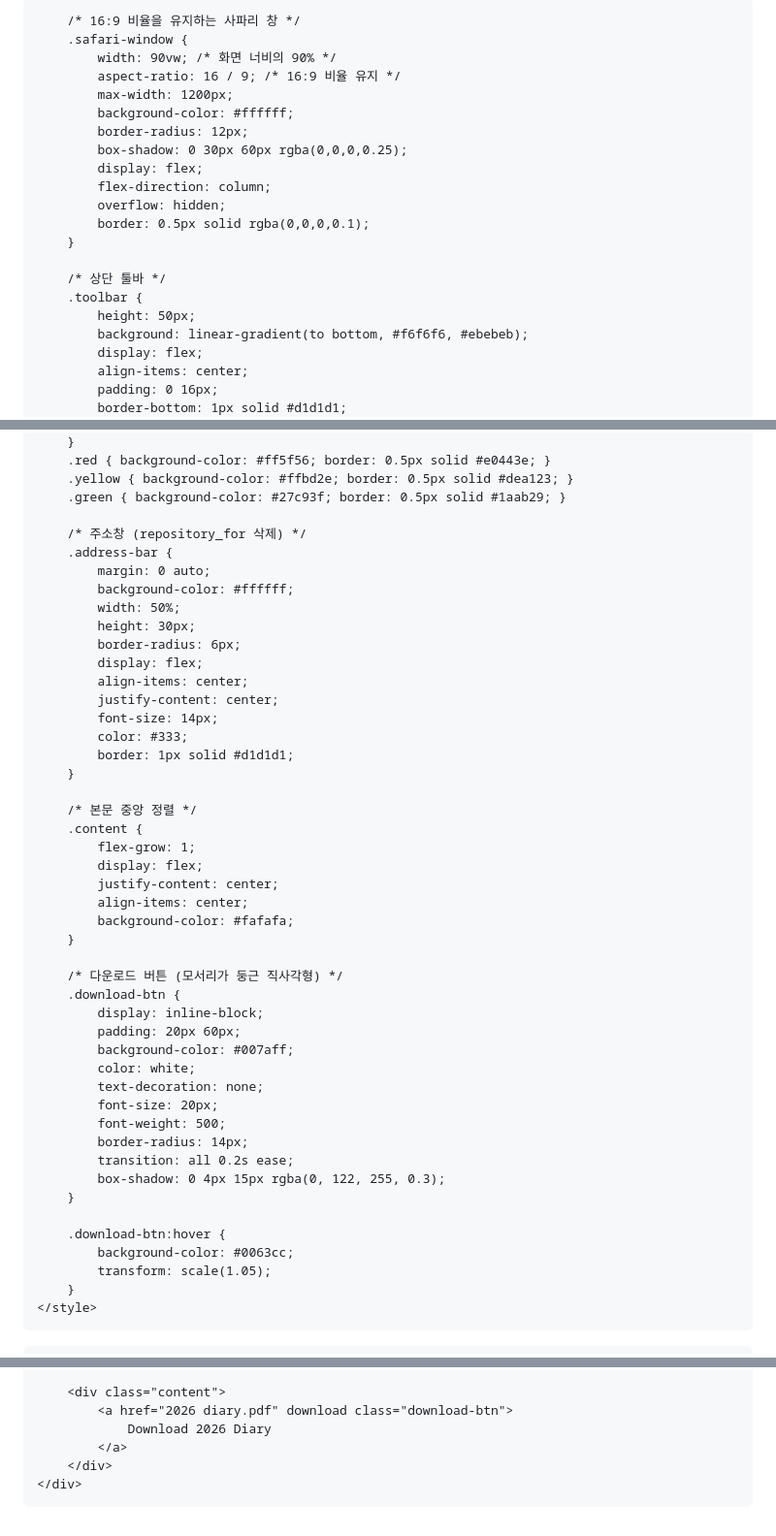
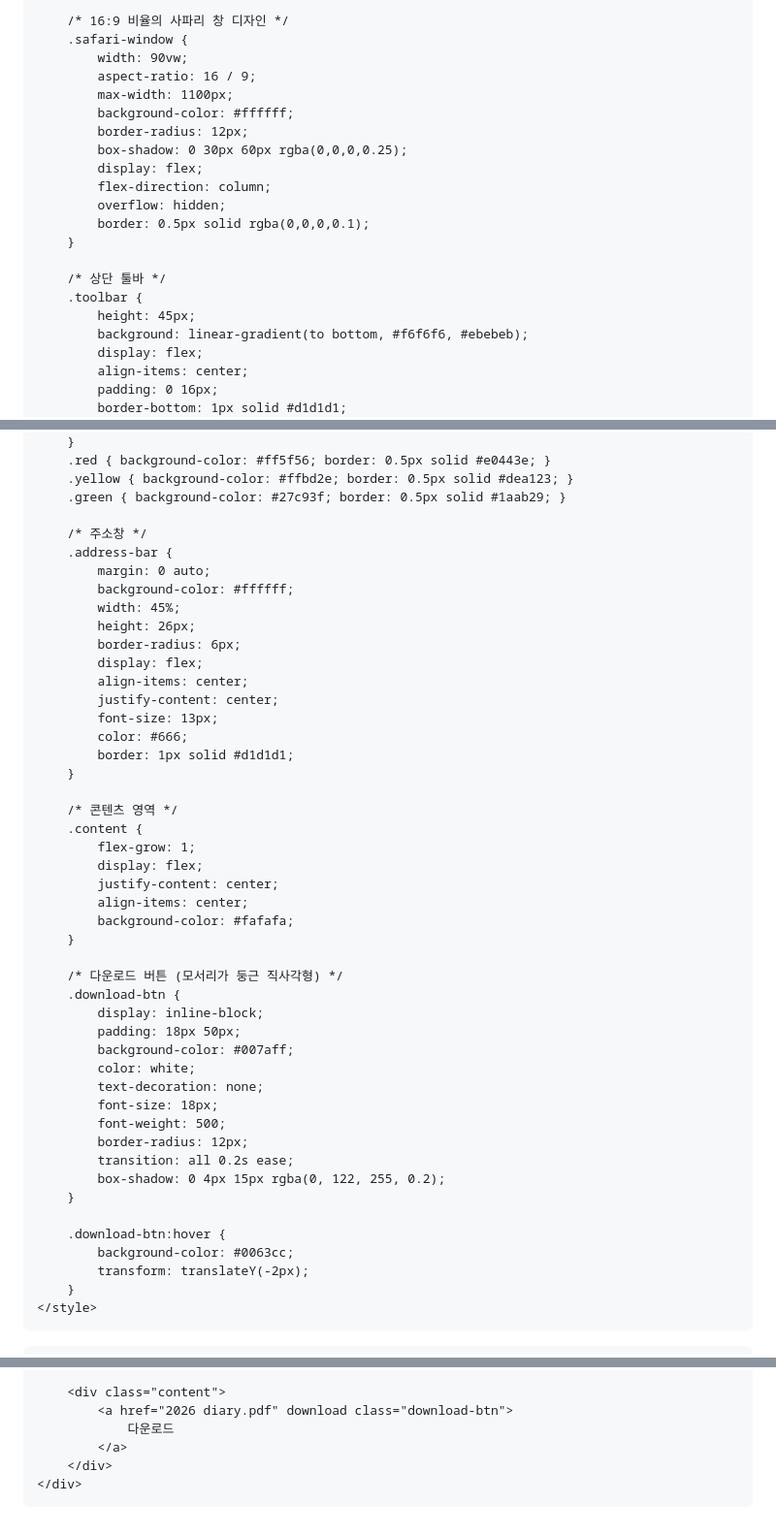
Before and after one commit to yinseon/repository_for, a Markdown page: README.md, 3 parts joined by grey strips. Shown at 97% size. Drawn GitHub-style.

Commit message:
Revise styles and update download button text

```diff
--- a/README.md
+++ b/README.md
@@ -16,11 +16,11 @@
             font-family: -apple-system, BlinkMacSystemFont, "SF Pro Text", sans-serif;
         }
 
-        /* 16:9 비율을 유지하는 사파리 창 */
+        /* 16:9 비율의 사파리 창 디자인 */
         .safari-window {
-            width: 90vw; /* 화면 너비의 90% */
-            aspect-ratio: 16 / 9; /* 16:9 비율 유지 */
-            max-width: 1200px;
+            width: 90vw;
+            aspect-ratio: 16 / 9;
+            max-width: 1100px;
             background-color: #ffffff;
             border-radius: 12px;
             box-shadow: 0 30px 60px rgba(0,0,0,0.25);
@@ -32,7 +32,7 @@
 
         /* 상단 툴바 */
         .toolbar {
-            height: 50px;
+            height: 45px;
             background: linear-gradient(to bottom, #f6f6f6, #ebebeb);
             display: flex;
             align-items: center;
@@ -58,22 +58,22 @@
         .yellow { background-color: #ffbd2e; border: 0.5px solid #dea123; }
         .green { background-color: #27c93f; border: 0.5px solid #1aab29; }
 
-        /* 주소창 (repository_for 삭제) */
+        /* 주소창 */
         .address-bar {
             margin: 0 auto;
             background-color: #ffffff;
-            width: 50%;
-            height: 30px;
+            width: 45%;
+            height: 26px;
             border-radius: 6px;
             display: flex;
             align-items: center;
             justify-content: center;
-            font-size: 14px;
-            color: #333;
+            font-size: 13px;
+            color: #666;
             border: 1px solid #d1d1d1;
         }
 
-        /* 본문 중앙 정렬 */
+        /* 콘텐츠 영역 */
         .content {
             flex-grow: 1;
             display: flex;
@@ -85,20 +85,20 @@
         /* 다운로드 버튼 (모서리가 둥근 직사각형) */
         .download-btn {
             display: inline-block;
-            padding: 20px 60px;
+            padding: 18px 50px;
             background-color: #007aff;
             color: white;
             text-decoration: none;
-            font-size: 20px;
+            font-size: 18px;
             font-weight: 500;
-            border-radius: 14px;
+            border-radius: 12px;
             transition: all 0.2s ease;
-            box-shadow: 0 4px 15px rgba(0, 122, 255, 0.3);
+            box-shadow: 0 4px 15px rgba(0, 122, 255, 0.2);
         }
 
         .download-btn:hover {
             background-color: #0063cc;
-            transform: scale(1.05);
+            transform: translateY(-2px);
         }
     </style>
 </head>
@@ -118,7 +118,7 @@
 
         <div class="content">
             <a href="2026 diary.pdf" download class="download-btn">
-                Download 2026 Diary
+                다운로드
             </a>
         </div>
     </div>
```
